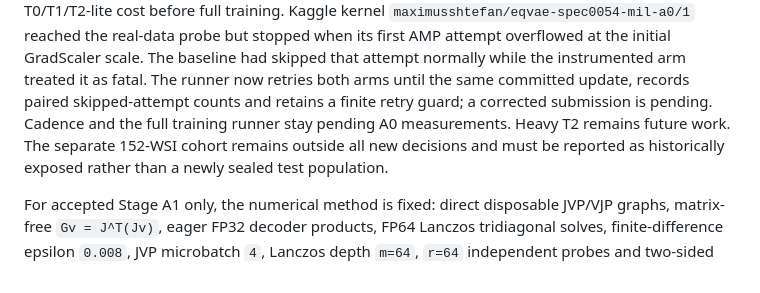
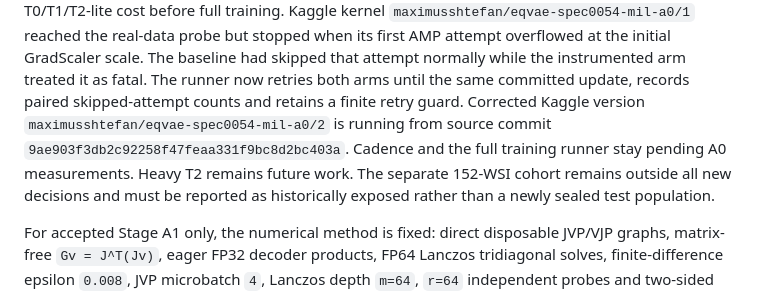
Before and after one commit to HiperMaximus/equivariant-vae, a Markdown page: CURRENT.md, the part around the change. Rendered like a GitHub page.

```diff
--- a/CURRENT.md
+++ b/CURRENT.md
@@ -99,9 +99,10 @@ real-data probe but stopped when its first AMP attempt overflowed at the
 initial GradScaler scale. The baseline had skipped that attempt normally while
 the instrumented arm treated it as fatal. The runner now retries both arms
 until the same committed update, records paired skipped-attempt counts and
-retains a finite retry guard; a corrected submission is pending. Cadence and
-the full training runner stay pending A0 measurements. Heavy T2 remains future
-work.
+retains a finite retry guard. Corrected Kaggle version
+`maximusshtefan/eqvae-spec0054-mil-a0/2` is running from source commit
+`9ae903f3db2c92258f47feaa331f9bc8d2bc403a`. Cadence and the full training
+runner stay pending A0 measurements. Heavy T2 remains future work.
 The separate 152-WSI cohort
 remains outside all new decisions and must be reported as historically exposed
 rather than a newly sealed test population.
```
Also changed, not shown: docs/specs/0054-cross-validated-mil-dynamics-and-telemetry.md (+1 -1 lines), docs/specs/README.md (+1 -1 lines).
